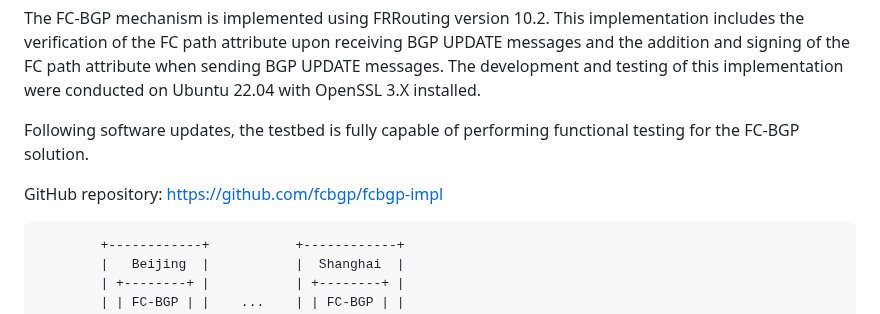
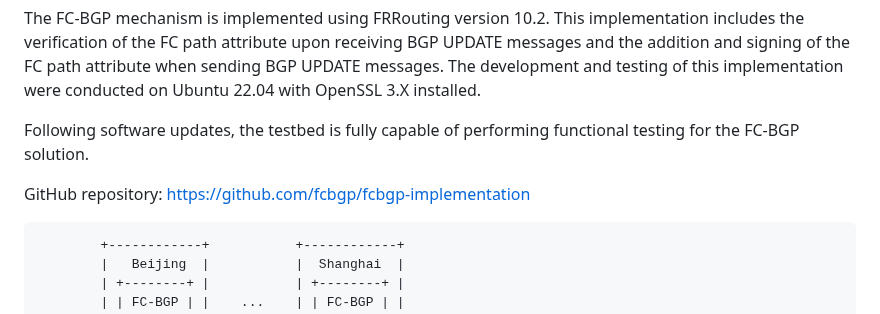
Before and after one commit to FCBGP/FCBGP-experiment, a Markdown page: draft-li-fcbgp-experiment.md, the part around the change. GitHub-like rendering.

```diff
--- a/draft-li-fcbgp-experiment.md
+++ b/draft-li-fcbgp-experiment.md
@@ -196,7 +196,7 @@ The FC-BGP mechanism is implemented using FRRouting version 10.2. This implement
 
 Following software updates, the testbed is fully capable of performing functional testing for the FC-BGP solution.
 
-GitHub repository: https://github.com/fcbgp/fcbgp-impl
+GitHub repository: https://github.com/fcbgp/fcbgp-implementation
 
 ~~~~~~
         +------------+           +------------+
```
